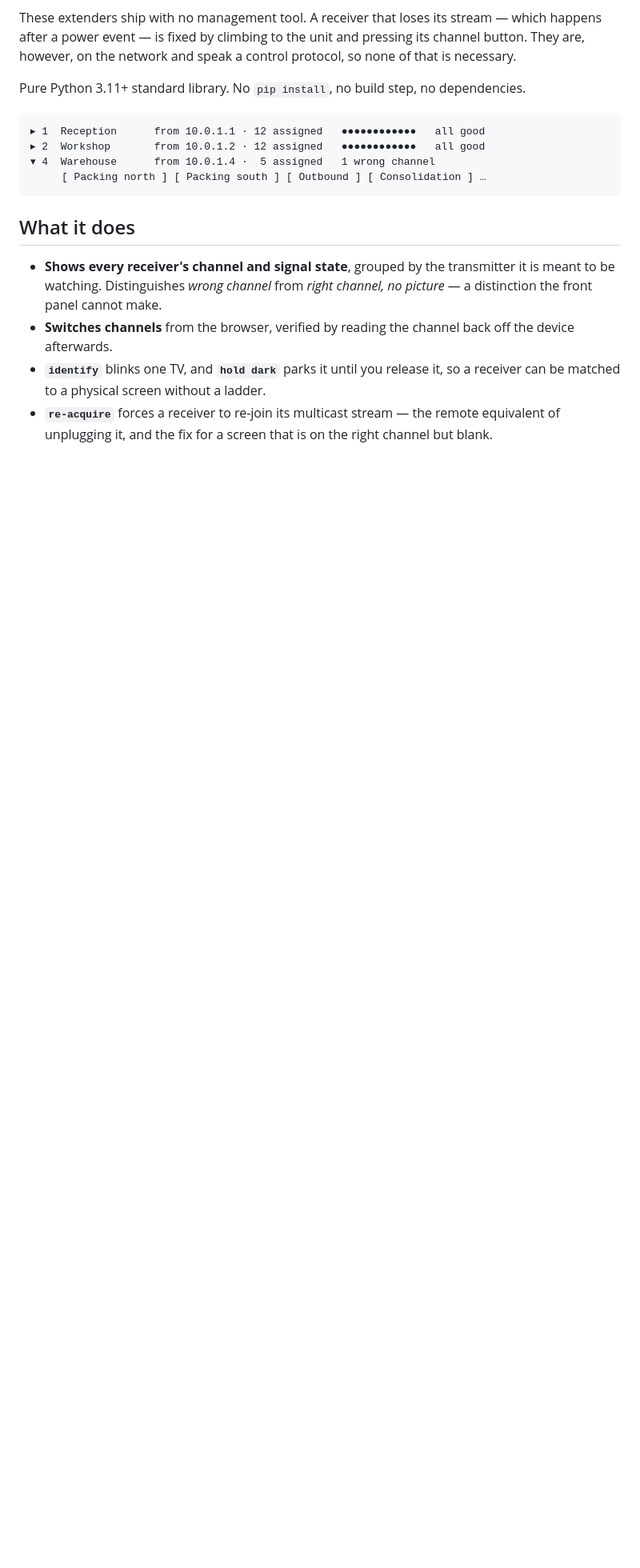
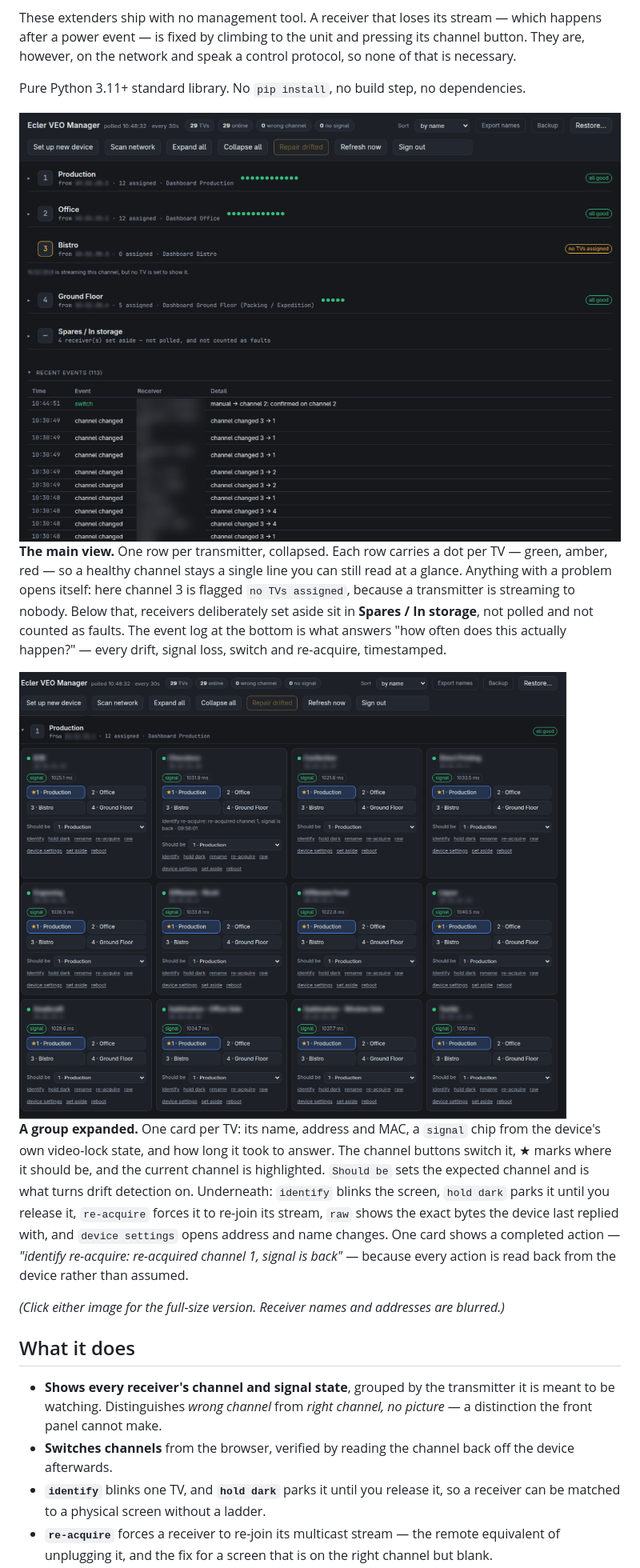
Before and after one commit to jvspier/ecler-manager-streamer, a Markdown page: README.md, the part around the change. Shown at 80% size. Drawn GitHub-style; blank space fills up the shorter version.

Commit message:
Add screenshots to the README
Two views, clickable for full size, replacing the ASCII sketch that stood
in for them: the collapsed main view with a dot per TV and the event log,
and a group expanded to show the per-card controls.

Each has a description of what is actually being looked at, since a
screenshot of a dashboard is not self-explanatory — what the dots mean,
why a channel can be flagged with no TVs assigned, and that every action
is read back from the device rather than assumed.

Not resized: at 1220px and ~350 KB the pair is smaller than it sounds, and
GitHub scales images to the content width anyway, so thumbnails would save
little and add two files to keep in step with the originals. Width is
constrained in the markup instead.

Co-Authored-By: Claude Opus 5 (1M context) <noreply@anthropic.com>

````diff
--- a/README.md
+++ b/README.md
@@ -11,12 +11,36 @@ control protocol, so none of that is necessary.
 Pure Python 3.11+ standard library. No `pip install`, no build step, no
 dependencies.
 
-```
-▸ 1  Reception      from 10.0.1.1 · 12 assigned   ●●●●●●●●●●●●   all good
-▸ 2  Workshop       from 10.0.1.2 · 12 assigned   ●●●●●●●●●●●●   all good
-▾ 4  Warehouse      from 10.0.1.4 ·  5 assigned   1 wrong channel
-     [ Packing north ] [ Packing south ] [ Outbound ] [ Consolidation ] …
-```
+<a href="images/mainscreen.png">
+  <img src="images/mainscreen.png" alt="The manager's main view: one collapsed row per transmitter, each with a dot per TV, and an event log below" width="820">
+</a>
+
+**The main view.** One row per transmitter, collapsed. Each row carries a dot
+per TV — green, amber, red — so a healthy channel stays a single line you can
+still read at a glance. Anything with a problem opens itself: here channel 3 is
+flagged `no TVs assigned`, because a transmitter is streaming to nobody. Below
+that, receivers deliberately set aside sit in **Spares / In storage**, not
+polled and not counted as faults. The event log at the bottom is what answers
+"how often does this actually happen?" — every drift, signal loss, switch and
+re-acquire, timestamped.
+
+<a href="images/detailedview.png">
+  <img src="images/detailedview.png" alt="A transmitter's group expanded, showing one card per TV with channel buttons and per-device actions" width="820">
+</a>
+
+**A group expanded.** One card per TV: its name, address and MAC, a `signal`
+chip from the device's own video-lock state, and how long it took to answer.
+The channel buttons switch it, ★ marks where it should be, and the current
+channel is highlighted. `Should be` sets the expected channel and is what turns
+drift detection on. Underneath: `identify` blinks the screen, `hold dark` parks
+it until you release it, `re-acquire` forces it to re-join its stream, `raw`
+shows the exact bytes the device last replied with, and `device settings` opens
+address and name changes. One card shows a completed action —
+*"identify re-acquire: re-acquired channel 1, signal is back"* — because every
+action is read back from the device rather than assumed.
+
+*(Click either image for the full-size version. Receiver names and addresses are
+blurred.)*
 
 ## What it does
 
````
